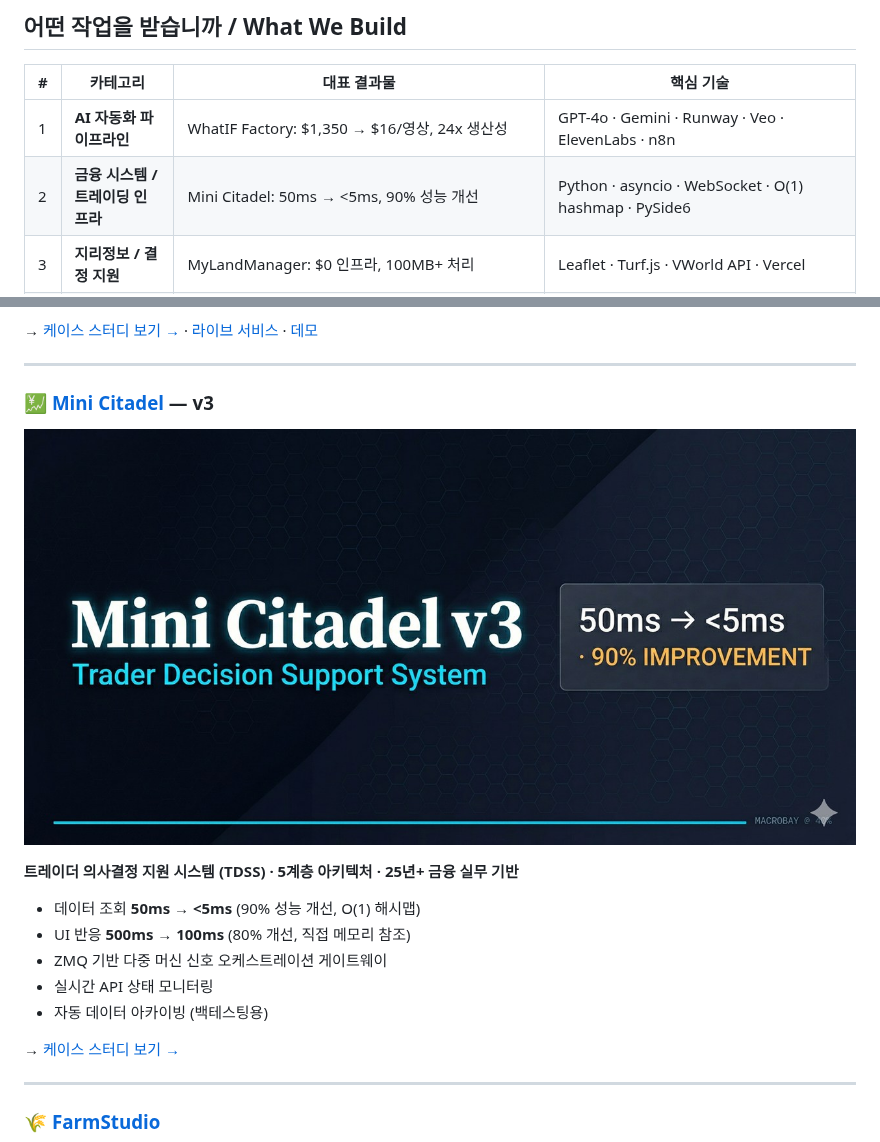
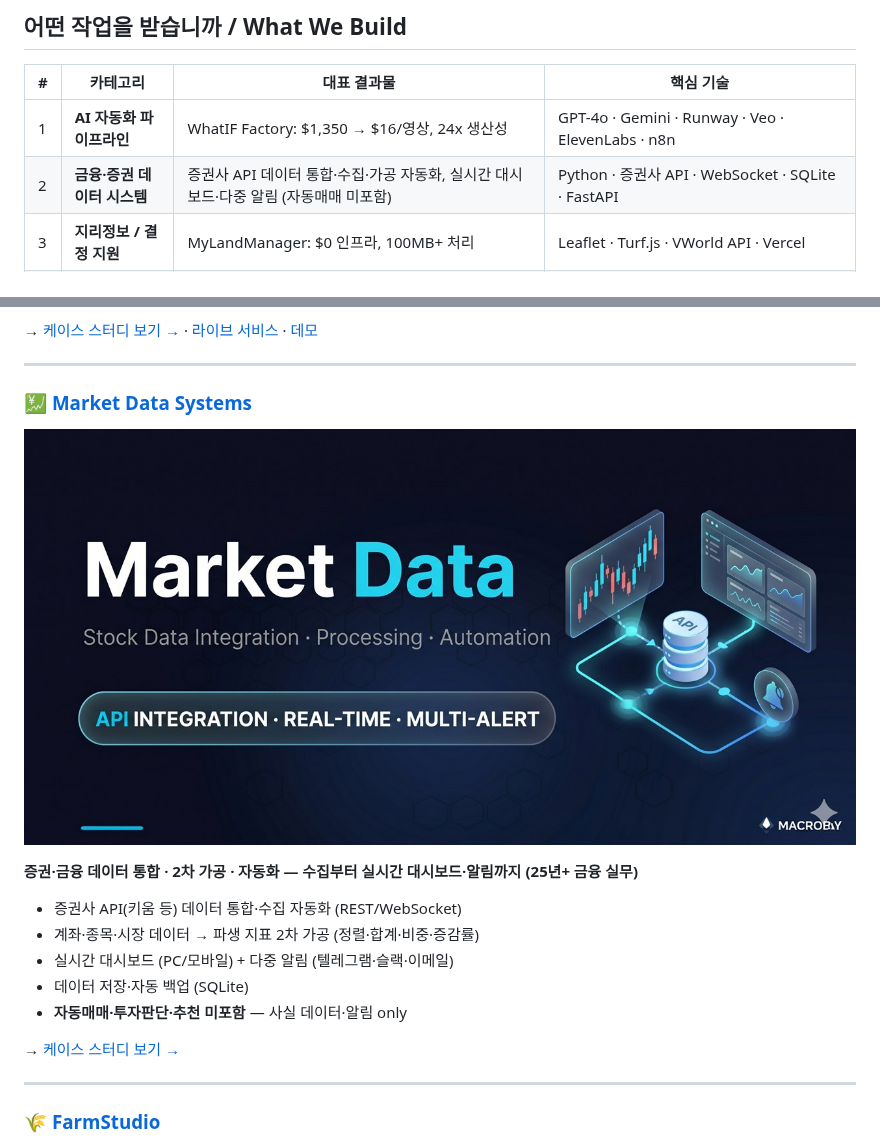
Before and after one commit to JuneBay/JuneBay, a Markdown page: README.md, 2 parts joined by grey strips. Rendered like a GitHub page; pictures changed too: cards/citadel.jpg (deleted), cards/market-data.jpg (added).

```diff
--- a/README.md
+++ b/README.md
@@ -58,7 +58,7 @@
 | # | 카테고리 | 대표 결과물 | 핵심 기술 |
 |---|---|---|---|
 | 1 | **AI 자동화 파이프라인** | WhatIF Factory: $1,350 → $16/영상, 24x 생산성 | GPT-4o · Gemini · Runway · Veo · ElevenLabs · n8n |
-| 2 | **금융 시스템 / 트레이딩 인프라** | Mini Citadel: 50ms → <5ms, 90% 성능 개선 | Python · asyncio · WebSocket · O(1) hashmap · PySide6 |
+| 2 | **금융·증권 데이터 시스템** | 증권사 API 데이터 통합·수집·가공 자동화, 실시간 대시보드·다중 알림 (자동매매 미포함) | Python · 증권사 API · WebSocket · SQLite · FastAPI |
 | 3 | **지리정보 / 결정 지원** | MyLandManager: $0 인프라, 100MB+ 처리 | Leaflet · Turf.js · VWorld API · Vercel |
 | 4 | **IoT 원격 모니터링** | FarmStudio: $0 서버, >99% 전송률, 3년+ 운영 | ESP32 · SMTP/IMAP · OTA 펌웨어 · 자가복구 데이터 |
 | 5 | **데이터 수집 / 크롤링 자동화** | 공공데이터·공개 소스 수집 (공공 API · 정적/동적 웹) · 다중 계정 이메일 통합 · OAuth 토큰 자동 갱신 · ToS 준수·rate-limit 배려 | Playwright · BeautifulSoup · imaplib · MSAL OAuth2 |
@@ -120,15 +120,15 @@
 
 ---
 
-### 💹 [Mini Citadel](./projects/mini-citadel.md) — v3
+### 💹 [Market Data Systems](./projects/market-data.md)
 
-<a href="./projects/mini-citadel.md"><img src="./cards/citadel.jpg" alt="Mini Citadel" width="100%"></a>
+<a href="./projects/market-data.md"><img src="./cards/market-data.jpg" alt="Market Data Systems" width="100%"></a>
 
-**트레이더 의사결정 지원 시스템 (TDSS) · 5계층 아키텍처 · 25년+ 금융 실무 기반**
+**증권·금융 데이터 통합 · 2차 가공 · 자동화 — 수집부터 실시간 대시보드·알림까지 (25년+ 금융 실무)**
 
-- 데이터 조회 **50ms → <5ms** (90% 성능 개선, O(1) 해시맵)
-- UI 반응 **500ms → 100ms** (80% 개선, 직접 메모리 참조)
-- ZMQ 기반 다중 머신 신호 오케스트레이션 게이트웨이
-- 실시간 API 상태 모니터링
-- 자동 데이터 아카이빙 (백테스팅용)
+- 증권사 API(키움 등) 데이터 통합·수집 자동화 (REST/WebSocket)
+- 계좌·종목·시장 데이터 → 파생 지표 2차 가공 (정렬·합계·비중·증감률)
+- 실시간 대시보드 (PC/모바일) + 다중 알림 (텔레그램·슬랙·이메일)
+- 데이터 저장·자동 백업 (SQLite)
+- **자동매매·투자판단·추천 미포함** — 사실 데이터·알림 only
 
```
Also changed, not shown: other parts of README.md (+1 -1 lines), README.en.md (+9 -9 lines), projects/market-data.md (added, +81 -0 lines), projects/mini-citadel.md (deleted, +0 -373 lines).
